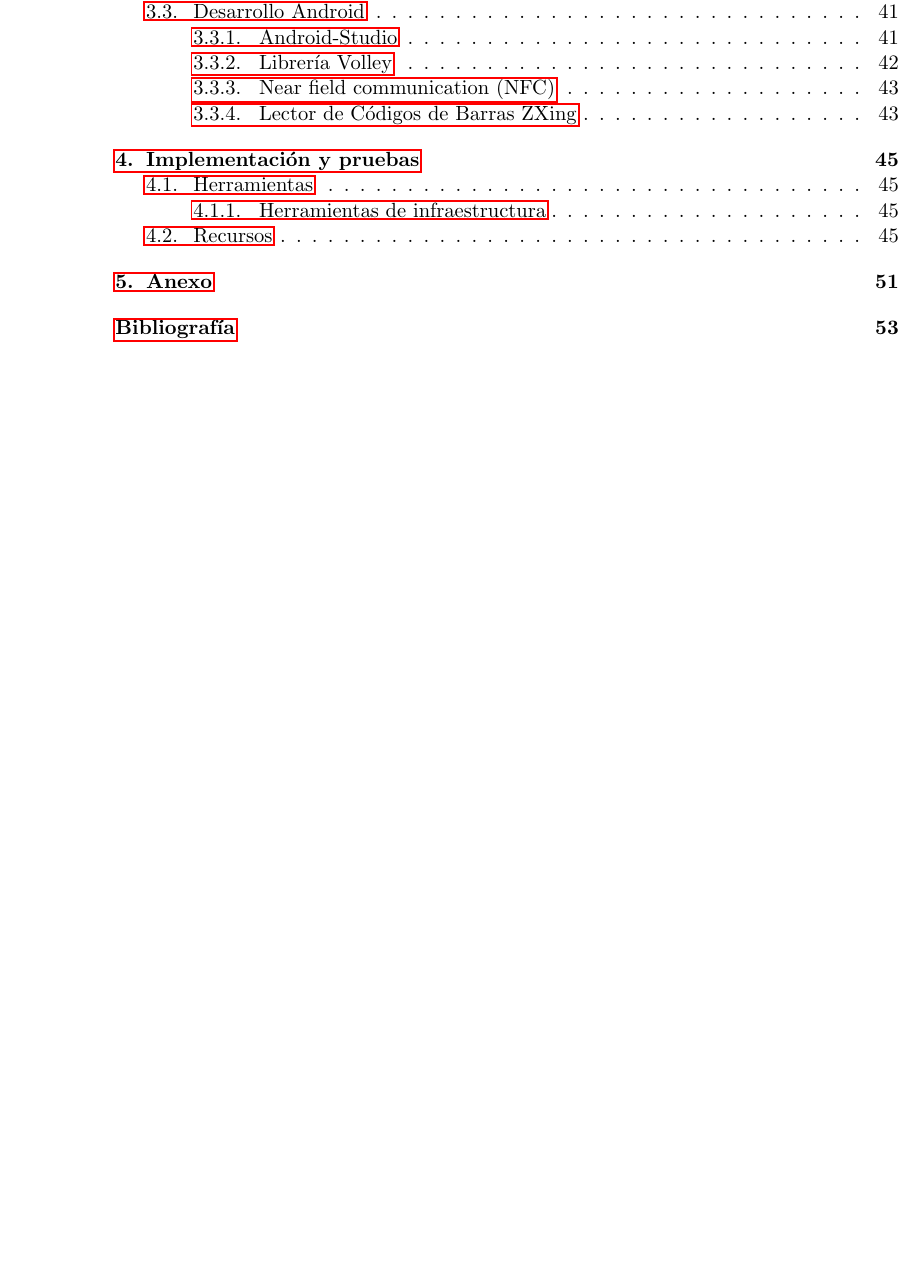
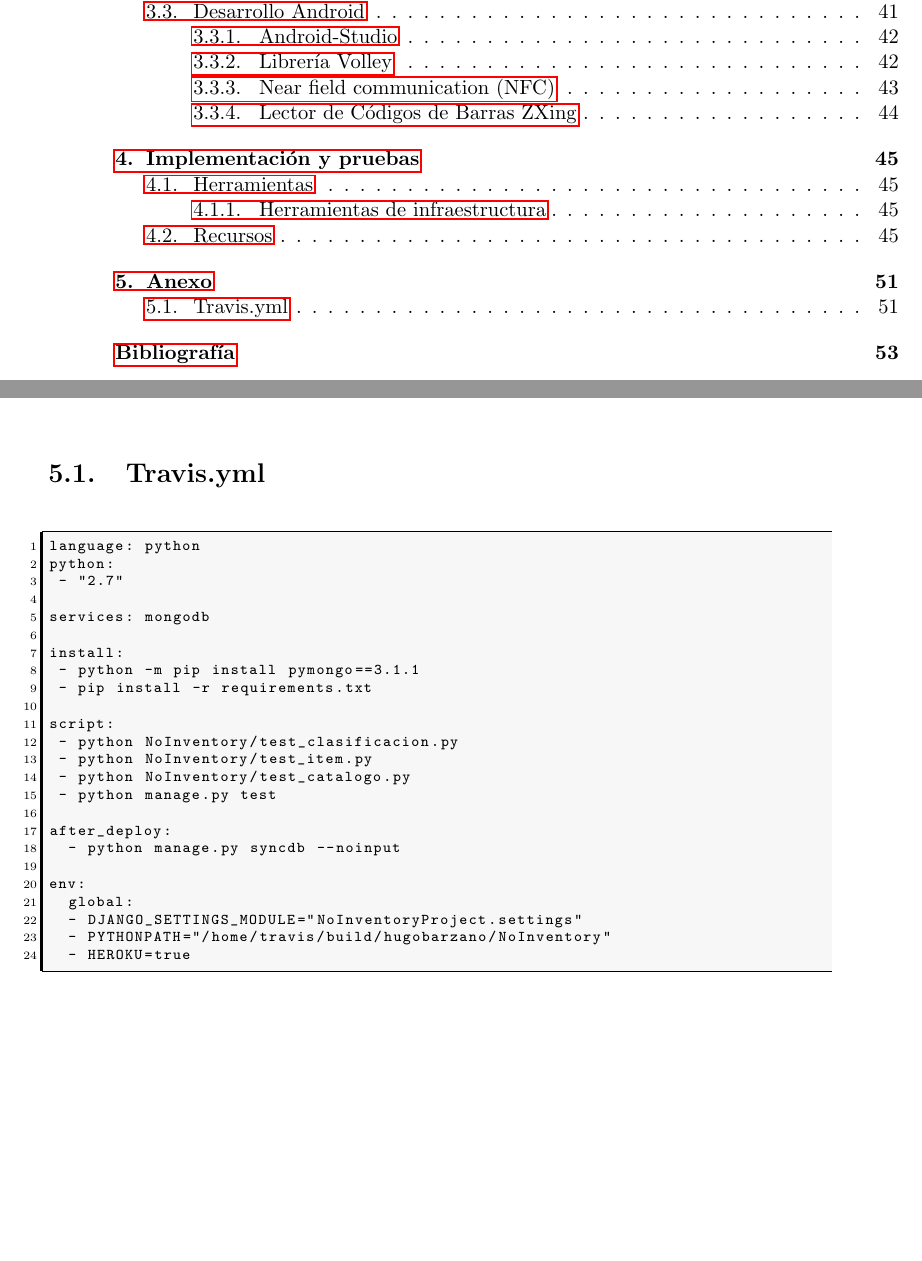
Before and after one commit to hugobarzano/NoInventory, a LaTeX thesis (NoInventoryDOC/proyecto.tex): part of page 18 of 59 before the commit and two parts of pages 18 and 55 of 59 after it, the two joined at a grey line, cut so that both start at the same text, the shorter picture padded with empty space. Compiled offline with pdfLaTeX; a missing bibliography style is replaced by a similar one.

Commit message:
noinventoyDOC: infraestructura

```diff
--- a/NoInventoryDOC/proyecto.tex
+++ b/NoInventoryDOC/proyecto.tex
@@ -1240,7 +1245,34 @@ Decir los recursos humanos (autor y directores), hardware y software que se van
 
 
 \chapter{Anexo}
+\section{Travis.yml}\label{sec:travis}
+\begin{lstlisting}
+language: python
+python:
+ - "2.7"
 
+services: mongodb
+
+install:
+ - python -m pip install pymongo==3.1.1
+ - pip install -r requirements.txt
+
+script:
+ - python NoInventory/test_clasificacion.py
+ - python NoInventory/test_item.py
+ - python NoInventory/test_catalogo.py
+ - python manage.py test
+
+after_deploy:
+  - python manage.py syncdb --noinput
+
+env:
+  global:
+  - DJANGO_SETTINGS_MODULE="NoInventoryProject.settings"
+  - PYTHONPATH="/home/travis/build/hugobarzano/NoInventory"
+  - HEROKU=true
+
+\end{lstlisting}
 
 %
 %\input{capitulos/02_EspecificacionRequisitos}
```
Also changed, not shown: NoInventoryDOC/proyecto.tex (5 more changed lines), 5 other files.
